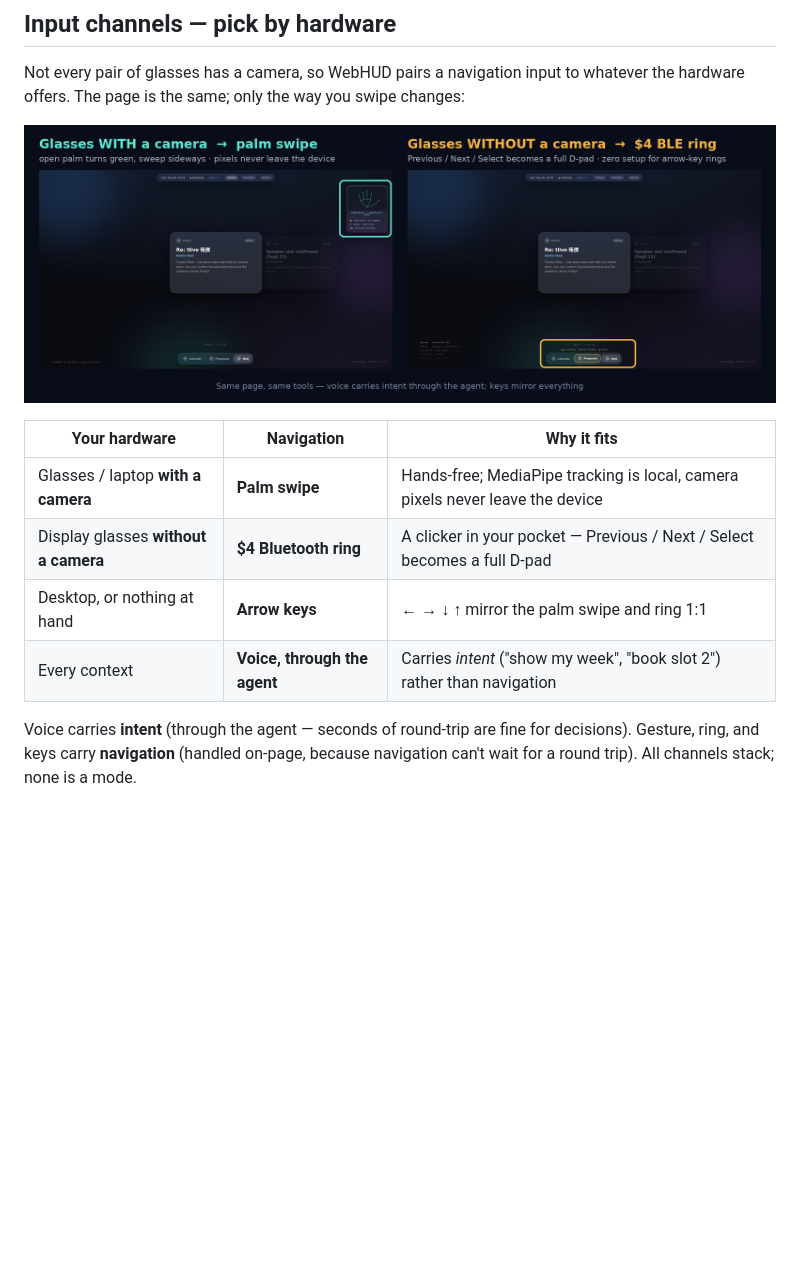
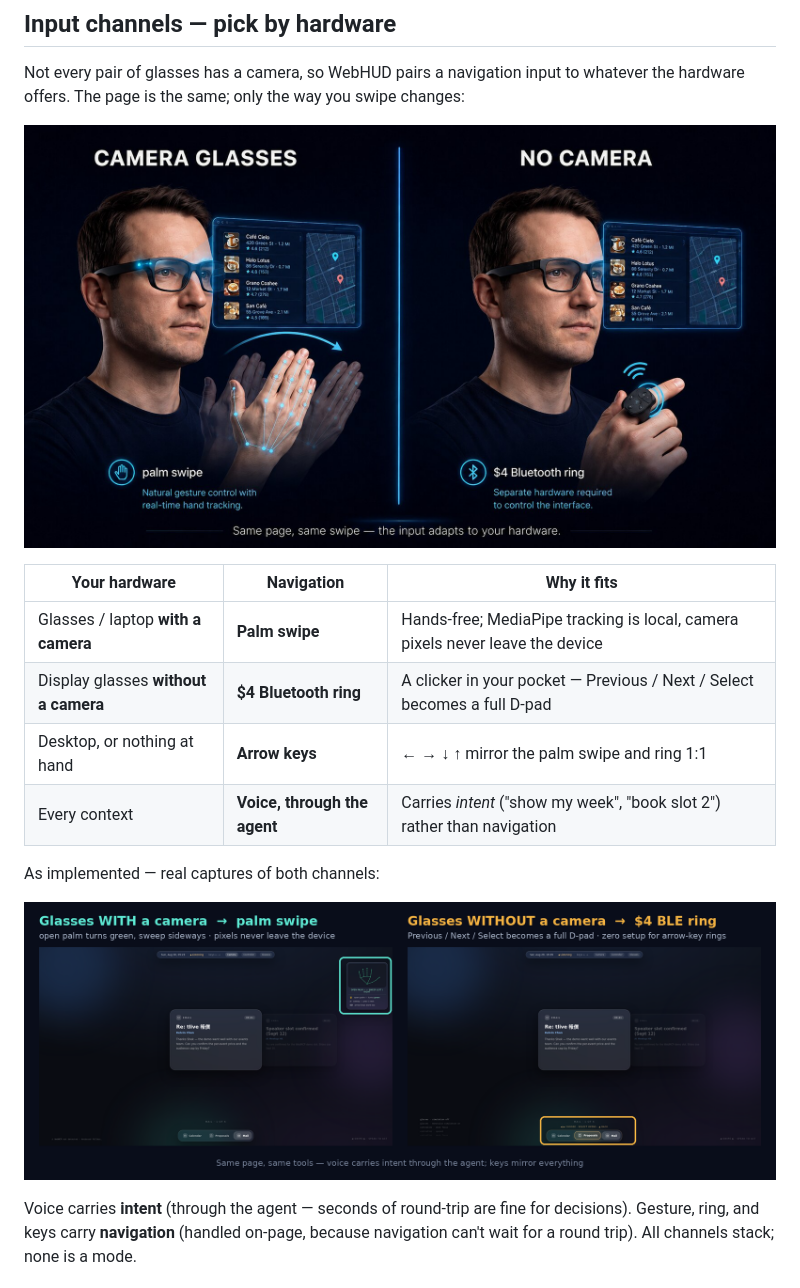
Before and after one commit to shekkawai/WebMCPChallenge, a Markdown page: README.md, the part around the change. Rendered like a GitHub page; pictures changed too: shots/input-pairing.jpg (added); blank space fills up the shorter version.

Commit message:
README: lead input-channels section with hardware-pairing key visual

```diff
--- a/README.md
+++ b/README.md
@@ -120,7 +120,7 @@ The glasses view is a real **glasses breakpoint**, not a scaled-down screen: the
 
 Not every pair of glasses has a camera, so WebHUD pairs a navigation input to whatever the hardware offers. The page is the same; only the way you swipe changes:
 
-![Palm swipe for camera glasses, BLE ring for camera-less glasses](shots/inputs-pairing.png)
+![Camera glasses use a palm swipe; camera-less glasses use a $4 Bluetooth ring — same page, same swipe](shots/input-pairing.jpg)
 
 | Your hardware | Navigation | Why it fits |
 | --- | --- | --- |
@@ -128,6 +128,10 @@ Not every pair of glasses has a camera, so WebHUD pairs a navigation input to wh
 | Display glasses **without a camera** | **$4 Bluetooth ring** | A clicker in your pocket — Previous / Next / Select becomes a full D-pad |
 | Desktop, or nothing at hand | **Arrow keys** | ← → ↓ ↑ mirror the palm swipe and ring 1:1 |
 | Every context | **Voice, through the agent** | Carries *intent* ("show my week", "book slot 2") rather than navigation |
+
+As implemented — real captures of both channels:
+
+![Palm swipe for camera glasses, BLE ring for camera-less glasses](shots/inputs-pairing.png)
 
 Voice carries **intent** (through the agent — seconds of round-trip are fine for decisions). Gesture, ring, and keys carry **navigation** (handled on-page, because navigation can't wait for a round trip). All channels stack; none is a mode.
 
```
